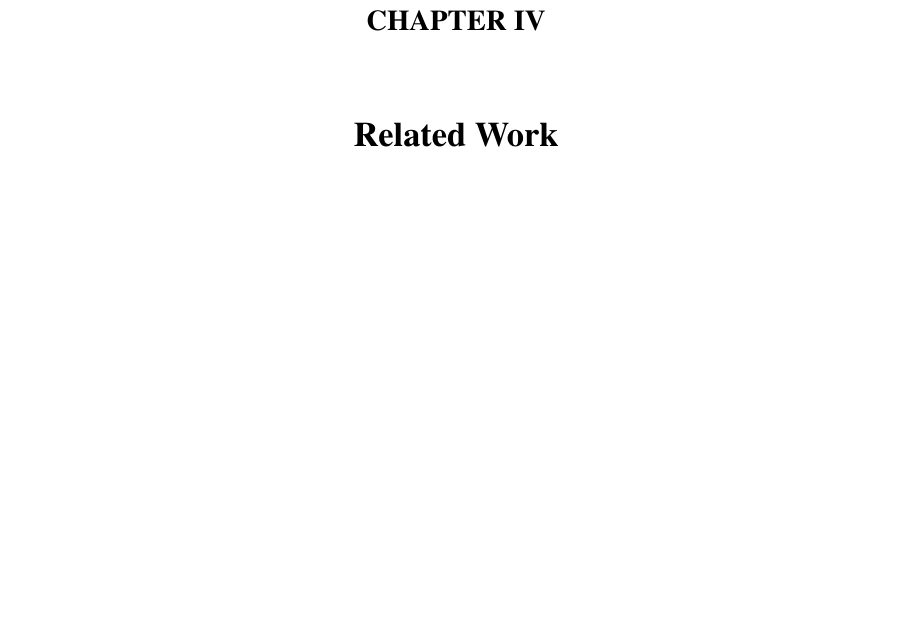
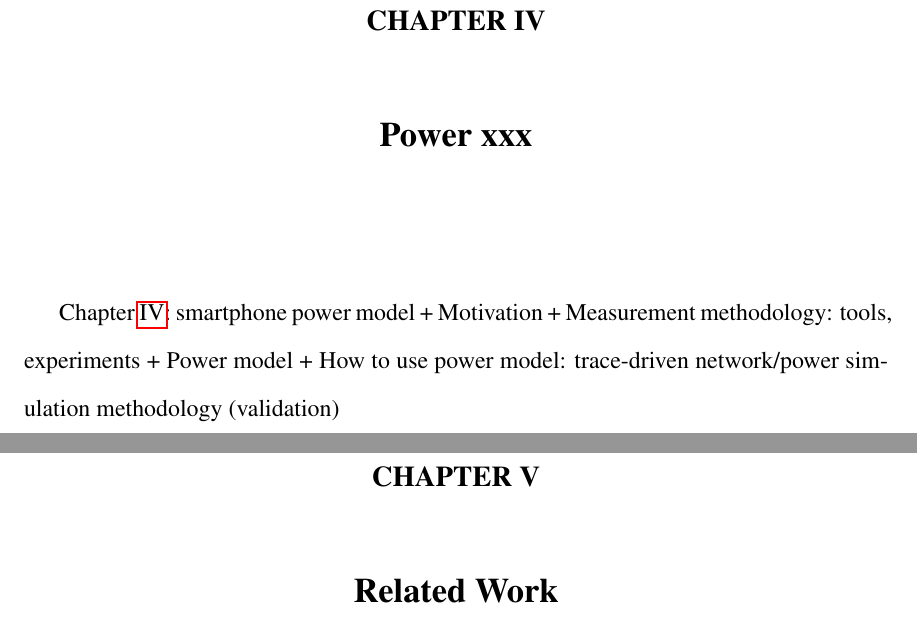
Before and after one commit to quietbamboo/thesis, a LaTeX thesis (thesis.tex, which reads power.tex): part of page 45 of 52 before the commit and two parts of pages 45 and 46 of 53 after it, the two joined at a grey line, cut so that both start at the same text, the shorter picture padded with empty space. Compiled offline with pdfLaTeX.

Commit message:
Power section initiated

```diff
--- /dev/null
+++ b/power.tex
@@ -0,0 +1,7 @@
+\chapter{Power xxx} \label{chap:power}
+
+Chapter~\ref{chap:power}: smartphone power model
+	+ Motivation
+	+ Measurement methodology: tools, experiments
+	+ Power model
+	+ How to use power model: trace-driven network/power simulation methodology (validation)
```
Also changed, not shown: net.tex (+5 -0 lines), thesis.tex (+1 -5 lines), Makefile.
